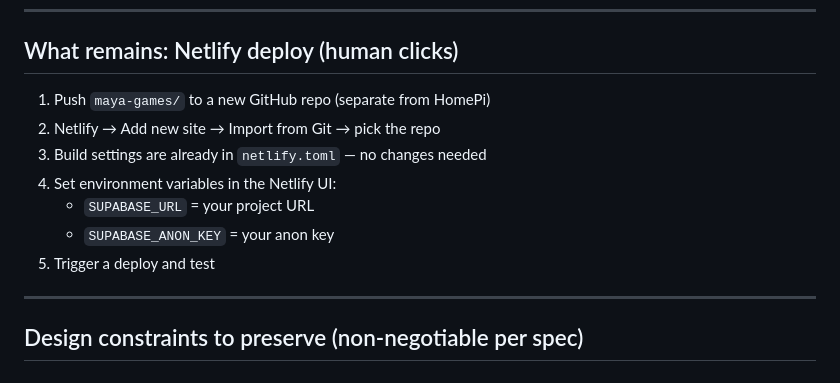
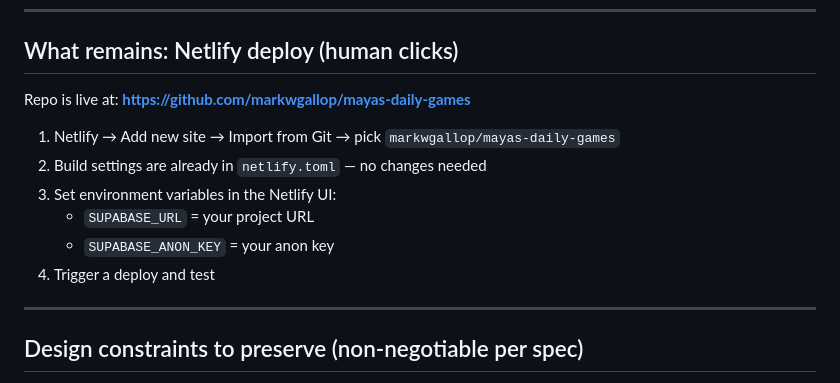
Before and after one commit to markwgallop/mayas-daily-games, a Markdown page: HANDOFF.md, the part around the change. Rendered like a GitHub page.

Commit message:
handoff: add GitHub repo URL
Co-Authored-By: Claude Sonnet 4.6 <noreply@anthropic.com>

```diff
--- a/HANDOFF.md
+++ b/HANDOFF.md
@@ -105,13 +105,14 @@ curl 'https://YOUR_PROJECT.supabase.co/rest/v1/results?select=*' \
 
 ## What remains: Netlify deploy (human clicks)
 
-1. Push `maya-games/` to a new GitHub repo (separate from HomePi)
-2. Netlify → Add new site → Import from Git → pick the repo
-3. Build settings are already in `netlify.toml` — no changes needed
-4. Set environment variables in the Netlify UI:
+Repo is live at: **https://github.com/markwgallop/mayas-daily-games**
+
+1. Netlify → Add new site → Import from Git → pick `markwgallop/mayas-daily-games`
+2. Build settings are already in `netlify.toml` — no changes needed
+3. Set environment variables in the Netlify UI:
    - `SUPABASE_URL` = your project URL
    - `SUPABASE_ANON_KEY` = your anon key
-5. Trigger a deploy and test
+4. Trigger a deploy and test
 
 ---
 
```
